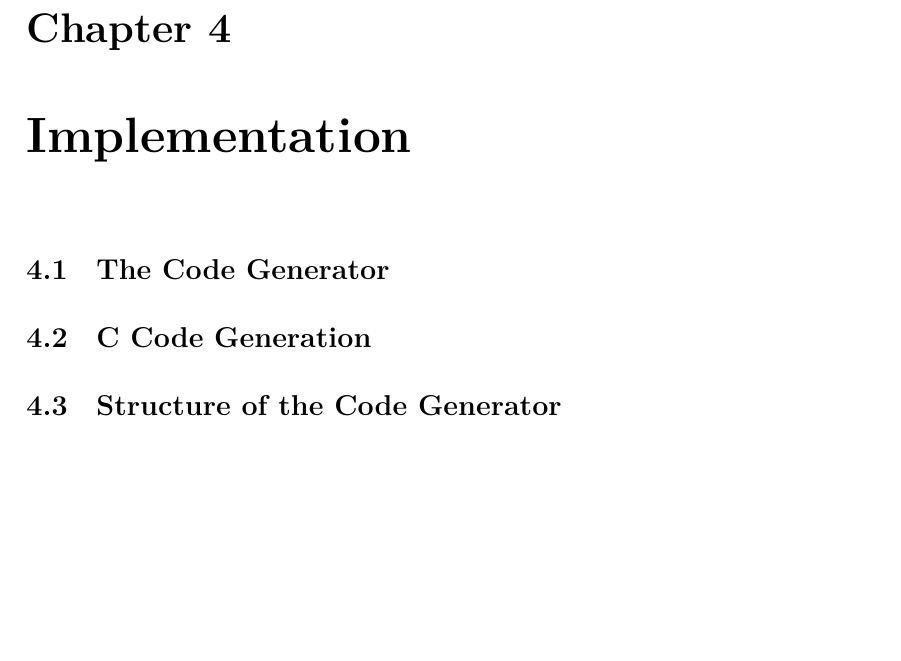
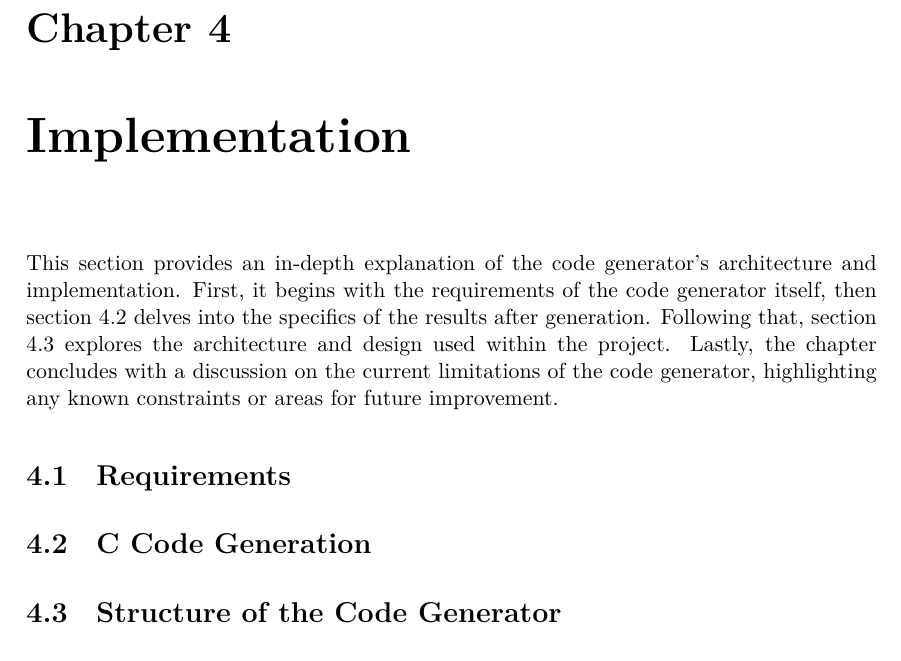
Before and after one commit to nagyl1999/gamma-c, a LaTeX thesis (thesis-source/src/thesis.tex, which reads thesis-source/src/content/implementation.tex): part of page 12 of 16, cut so that both start at the same text, the shorter picture padded with empty space. Compiled offline with XeLaTeX.

Commit message:
chapter 4 introduction

```diff
--- a/thesis-source/src/content/implementation.tex
+++ b/thesis-source/src/content/implementation.tex
@@ -5,8 +5,10 @@
 \chapter{Implementation}
 %----------------------------------------------------------------------------
 
+This section provides an in-depth explanation of the code generator's architecture and implementation. First, it begins with the requirements of the code generator itself, then section 4.2 delves into the specifics of the results after generation. Following that, section 4.3 explores the architecture and design used within the project. Lastly, the chapter concludes with a discussion on the current limitations of the code generator, highlighting any known constraints or areas for future improvement.
+
 %----------------------------------------------------------------------------
-\section{The Code Generator}
+\section{Requirements}
 %----------------------------------------------------------------------------
 
 
```
